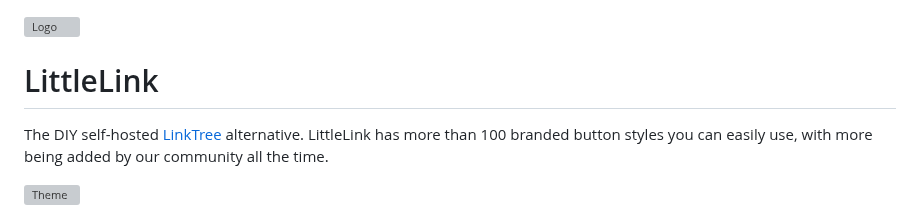
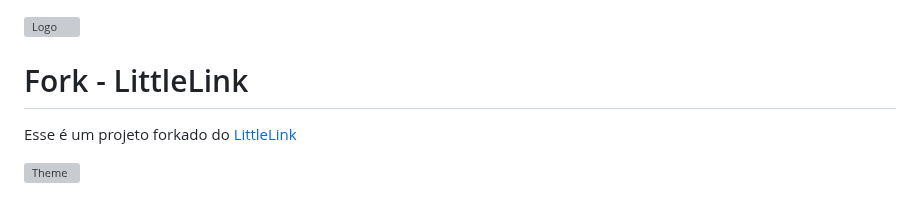
Before and after one commit to PA1NK1LL3R-777/forklite, a Markdown page: README.md, the part around the change. GitHub-like rendering; grey boxes are pictures that could not be loaded.

```diff
--- a/README.md
+++ b/README.md
@@ -1,7 +1,7 @@
 ![Logo](https://cdn.cottle.cloud/littlelink/littlelink.gif)
 
-# LittleLink
-The DIY self-hosted <a href="https://linktr.ee/" target="_blank" rel="noopener">LinkTree</a> alternative. LittleLink has more than 100 branded button styles you can easily use, with more being added by our community all the time.
+# Fork - LittleLink
+Esse é um projeto forkado do <a href="https://littlelink.io" target="_blank" rel="noopener">LittleLink</a>
 
 ![Theme](https://cdn.cottle.cloud/littlelink/themesupport.gif)
 
```
